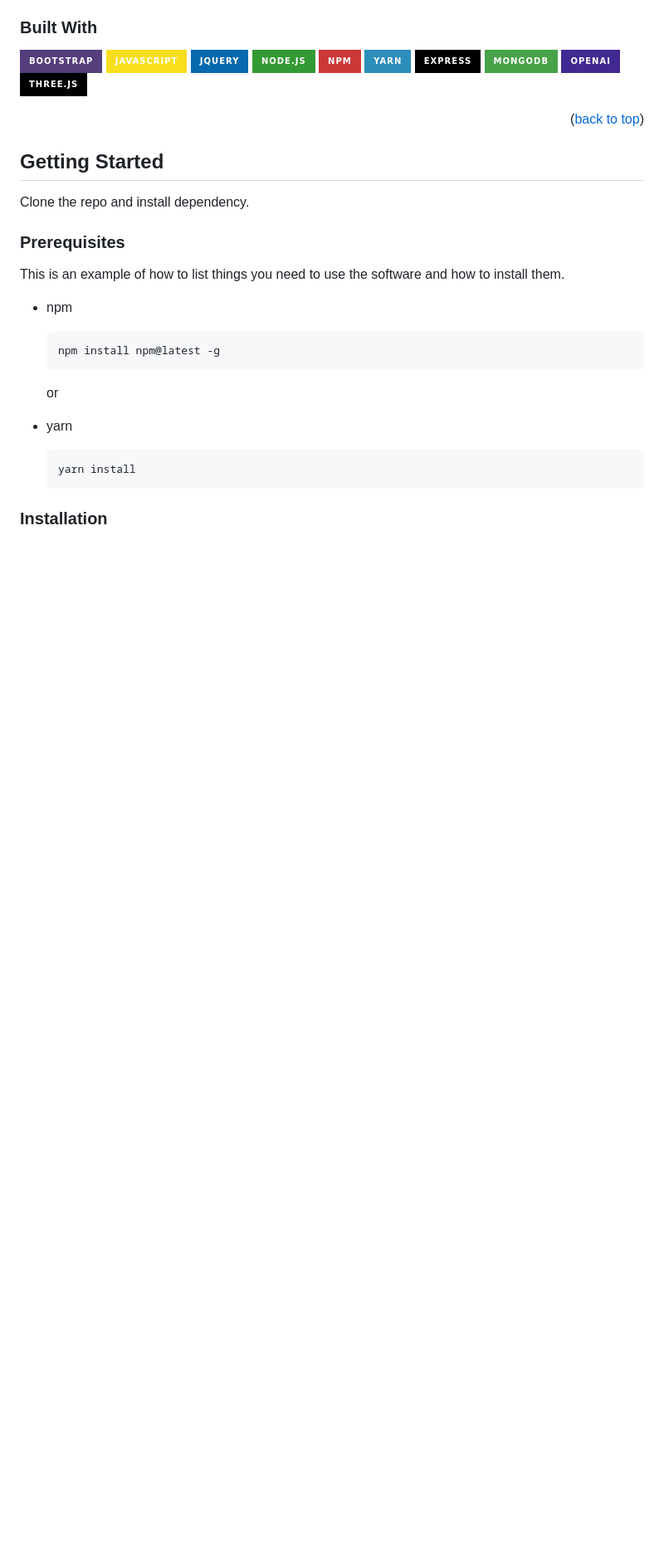
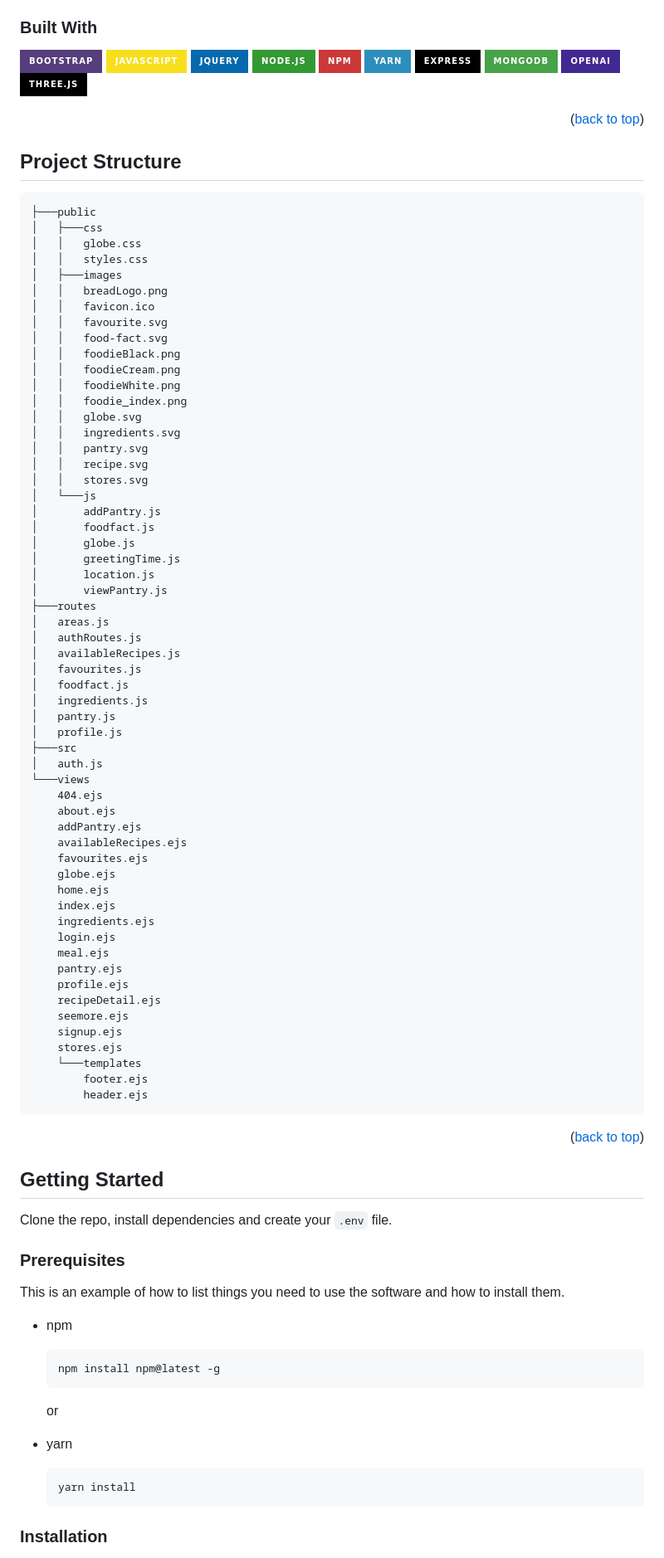
Before and after one commit to sonboiii/2800-202510-BBY18, a Markdown page: README.md, the part around one of its changes. Shown at 83% size. Drawn GitHub-style; badges without logos; blank space fills up the shorter version.

Commit message:
added ai and api usage and project structure to readme

````diff
--- a/README.md
+++ b/README.md
@@ -56,11 +56,75 @@ Foodie then generates a categorized shopping list based on the selected recipe,
 <p align="right">(<a href="#readme-top">back to top</a>)</p>
 
 
+<!-- PROJECT STRUCTURE -->
+## Project Structure
+```
+├───public
+│   ├───css
+│   │   globe.css
+│   │   styles.css
+│   ├───images
+│   │   breadLogo.png
+│   │   favicon.ico
+│   │   favourite.svg
+│   │   food-fact.svg
+│   │   foodieBlack.png
+│   │   foodieCream.png
+│   │   foodieWhite.png
+│   │   foodie_index.png
+│   │   globe.svg
+│   │   ingredients.svg
+│   │   pantry.svg
+│   │   recipe.svg
+│   │   stores.svg
+│   └───js
+│       addPantry.js
+│       foodfact.js
+│       globe.js
+│       greetingTime.js
+│       location.js
+│       viewPantry.js
+├───routes
+│   areas.js
+│   authRoutes.js
+│   availableRecipes.js
+│   favourites.js
+│   foodfact.js
+│   ingredients.js
+│   pantry.js
+│   profile.js
+├───src
+│   auth.js
+└───views
+    404.ejs
+    about.ejs
+    addPantry.ejs
+    availableRecipes.ejs
+    favourites.ejs
+    globe.ejs
+    home.ejs
+    index.ejs
+    ingredients.ejs
+    login.ejs
+    meal.ejs
+    pantry.ejs
+    profile.ejs
+    recipeDetail.ejs
+    seemore.ejs
+    signup.ejs
+    stores.ejs
+    └───templates
+        footer.ejs
+        header.ejs
+```
+
+<p align="right">(<a href="#readme-top">back to top</a>)</p>
+
 
 <!-- GETTING STARTED -->
 ## Getting Started
 
-Clone the repo and install dependency.
+Clone the repo, install dependencies and create your `.env` file.
 
 ### Prerequisites
 
````
Also changed, not shown: other parts of README.md (+70 -9 lines).
